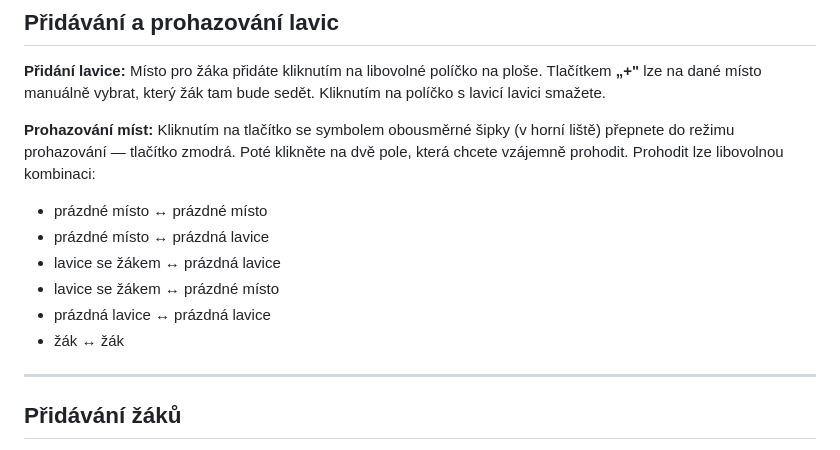
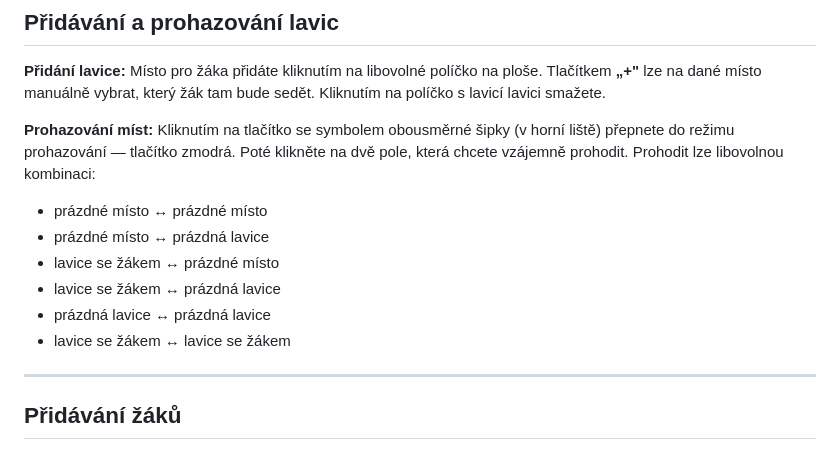
Before and after one commit to tomasgarlik/SABSSPSAOFFFOOS, a Markdown page: README.md, the part around the change. GitHub-like rendering.

```diff
--- a/README.md
+++ b/README.md
@@ -52,11 +52,10 @@ Po spuštění programu se zobrazí pracovní plocha, na které se vytváří a
 
 - prázdné místo ↔ prázdné místo
 - prázdné místo ↔ prázdná lavice
+- lavice se žákem ↔ prázdné místo
 - lavice se žákem ↔ prázdná lavice
-- lavice se žákem ↔ prázdné místo
 - prázdná lavice ↔ prázdná lavice
-- žák ↔ žák
-
+- lavice se žákem ↔ lavice se žákem
 ---
 
 ## Přidávání žáků
```
